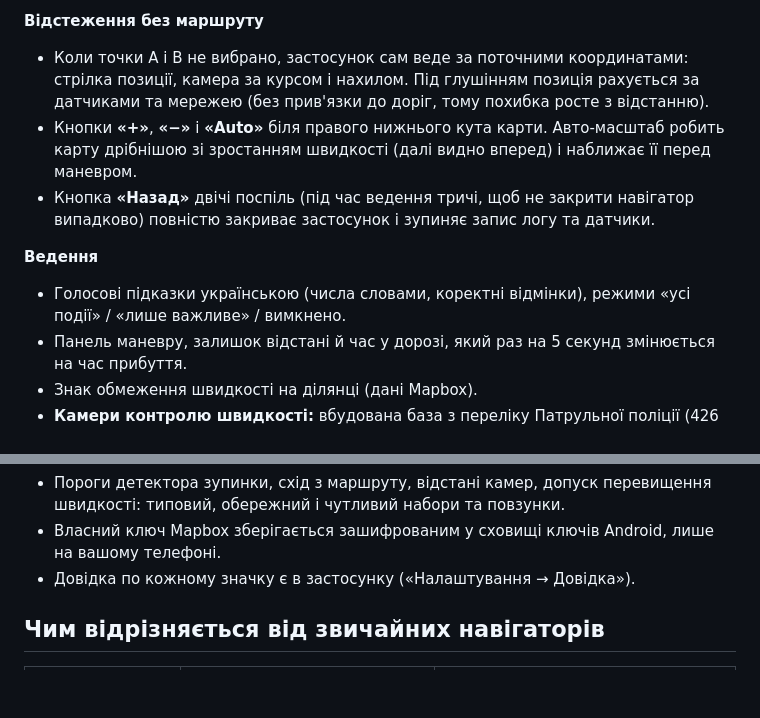
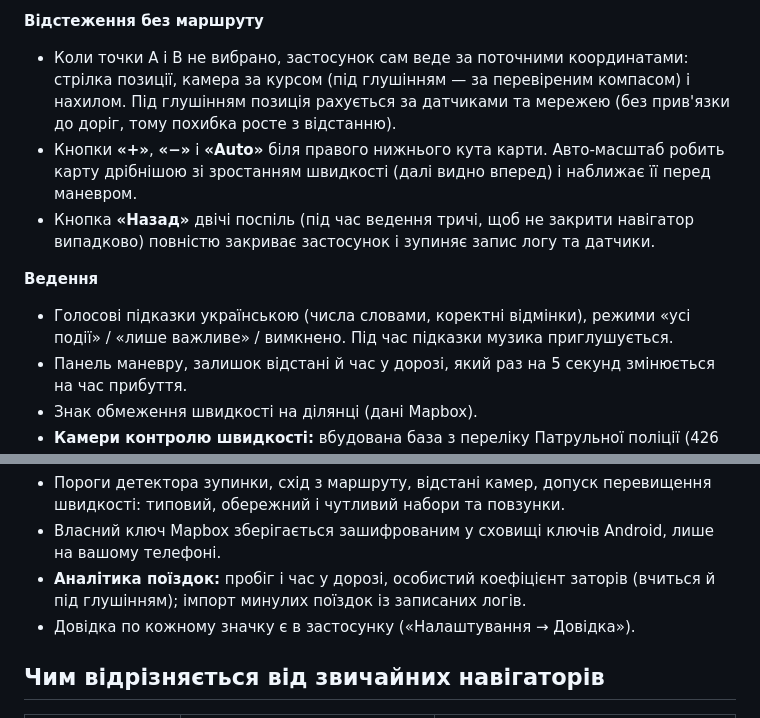
Before and after one commit to chatmag/blinddriver-releases, a Markdown page: README.md, 2 parts joined by grey strips. GitHub-like rendering; blank space fills up the shorter version.

```diff
--- a/README.md
+++ b/README.md
@@ -36,12 +46,12 @@
 - **Лише Україна:** точки, підказки пошуку й маршрути за межами України не приймаються.
 
 **Відстеження без маршруту**
-- Коли точки A і B не вибрано, застосунок сам веде за поточними координатами: стрілка позиції, камера за курсом і нахилом. Під глушінням позиція рахується за датчиками та мережею (без прив'язки до доріг, тому похибка росте з відстанню).
+- Коли точки A і B не вибрано, застосунок сам веде за поточними координатами: стрілка позиції, камера за курсом (під глушінням — за перевіреним компасом) і нахилом. Під глушінням позиція рахується за датчиками та мережею (без прив'язки до доріг, тому похибка росте з відстанню).
 - Кнопки **«+»**, **«−»** і **«Auto»** біля правого нижнього кута карти. Авто-масштаб робить карту дрібнішою зі зростанням швидкості (далі видно вперед) і наближає її перед маневром.
 - Кнопка **«Назад»** двічі поспіль (під час ведення тричі, щоб не закрити навігатор випадково) повністю закриває застосунок і зупиняє запис логу та датчики.
 
 **Ведення**
-- Голосові підказки українською (числа словами, коректні відмінки), режими «усі події» / «лише важливе» / вимкнено.
+- Голосові підказки українською (числа словами, коректні відмінки), режими «усі події» / «лише важливе» / вимкнено. Під час підказки музика приглушується.
 - Панель маневру, залишок відстані й час у дорозі, який раз на 5 секунд змінюється на час прибуття.
 - Знак обмеження швидкості на ділянці (дані Mapbox).
 - **Камери контролю швидкості:** вбудована база з переліку Патрульної поліції (426 камер по Україні, для 286 відомий напрямок), працює без мережі. Голос за 700 м, звуковий сигнал ближче 300 м, якщо швидкість вища за ліміт.
@@ -57,6 +67,7 @@
 **Налаштування**
 - Пороги детектора зупинки, схід з маршруту, відстані камер, допуск перевищення швидкості: типовий, обережний і чутливий набори та повзунки.
 - Власний ключ Mapbox зберігається зашифрованим у сховищі ключів Android, лише на вашому телефоні.
+- **Аналітика поїздок:** пробіг і час у дорозі, особистий коефіцієнт заторів (вчиться й під глушінням); імпорт минулих поїздок із записаних логів.
 - Довідка по кожному значку є в застосунку («Налаштування → Довідка»).
 
 ## Чим відрізняється від звичайних навігаторів
```
Also changed, not shown: other parts of README.md (+13 -3 lines).
